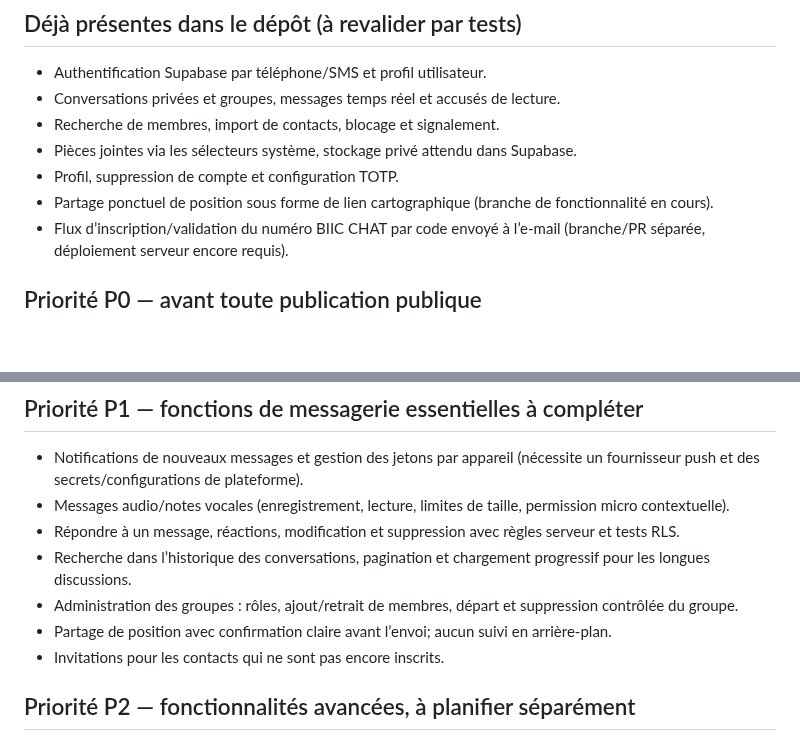
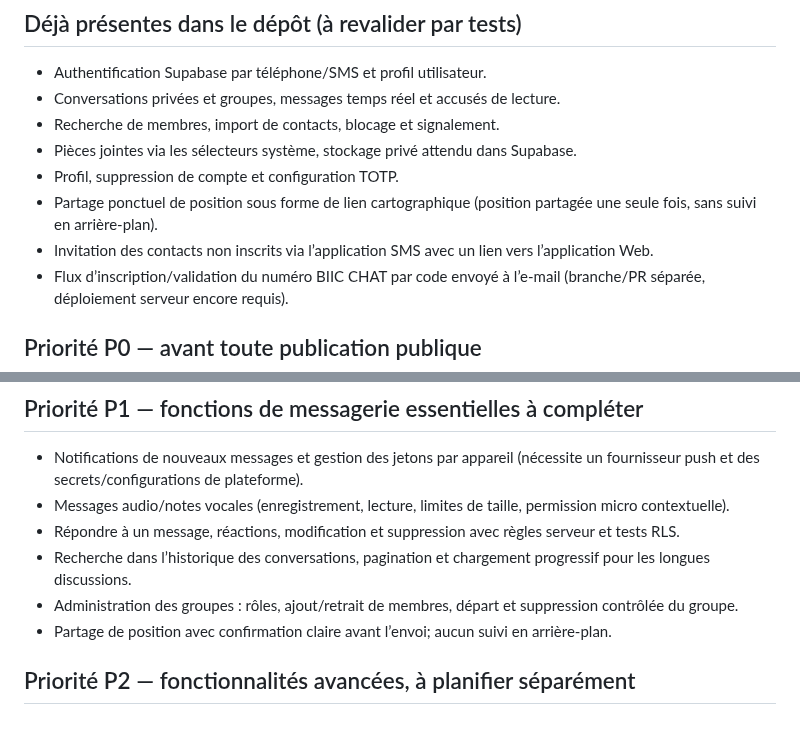
Before and after one commit to sesmanelebiicrouge/BIIC-CHAT-SBR, a Markdown page: docs/ROADMAP.md, 2 parts joined by grey strips. Rendered like a GitHub page; blank space fills up the shorter version.

Commit message:
Update roadmap for shipped location sharing and SMS invitations

```diff
--- a/docs/ROADMAP.md
+++ b/docs/ROADMAP.md
@@ -9,7 +9,8 @@ Ce document sépare ce qui existe dans le code des fonctionnalités qui demanden
 - Recherche de membres, import de contacts, blocage et signalement.
 - Pièces jointes via les sélecteurs système, stockage privé attendu dans Supabase.
 - Profil, suppression de compte et configuration TOTP.
-- Partage ponctuel de position sous forme de lien cartographique (branche de fonctionnalité en cours).
+- Partage ponctuel de position sous forme de lien cartographique (position partagée une seule fois, sans suivi en arrière-plan).
+- Invitation des contacts non inscrits via l’application SMS avec un lien vers l’application Web.
 - Flux d’inscription/validation du numéro BIIC CHAT par code envoyé à l’e-mail (branche/PR séparée, déploiement serveur encore requis).
 
 ## Priorité P0 — avant toute publication publique
@@ -29,7 +30,7 @@ Ce document sépare ce qui existe dans le code des fonctionnalités qui demanden
 - Recherche dans l’historique des conversations, pagination et chargement progressif pour les longues discussions.
 - Administration des groupes : rôles, ajout/retrait de membres, départ et suppression contrôlée du groupe.
 - Partage de position avec confirmation claire avant l’envoi; aucun suivi en arrière-plan.
-- Invitations pour les contacts qui ne sont pas encore inscrits.
+
 
 ## Priorité P2 — fonctionnalités avancées, à planifier séparément
 
```
